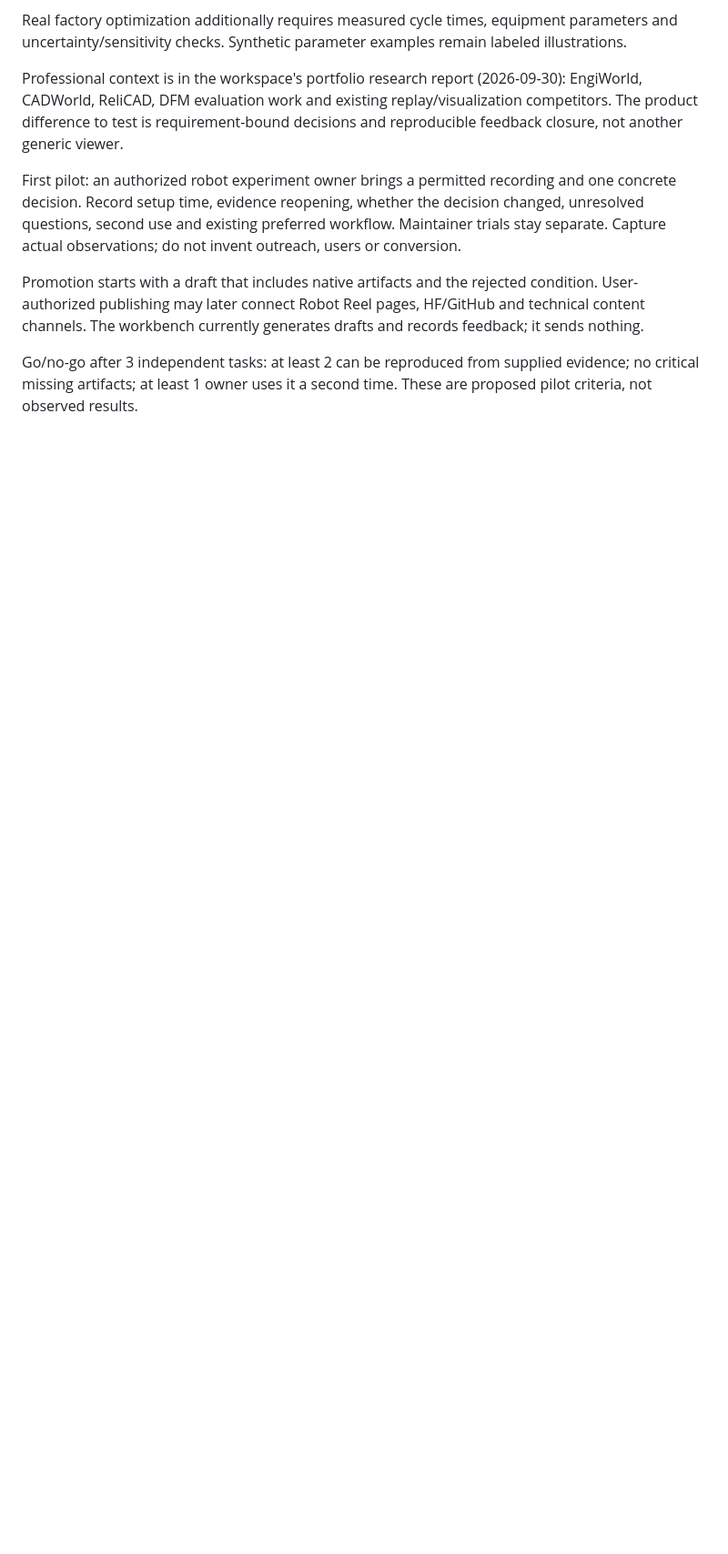
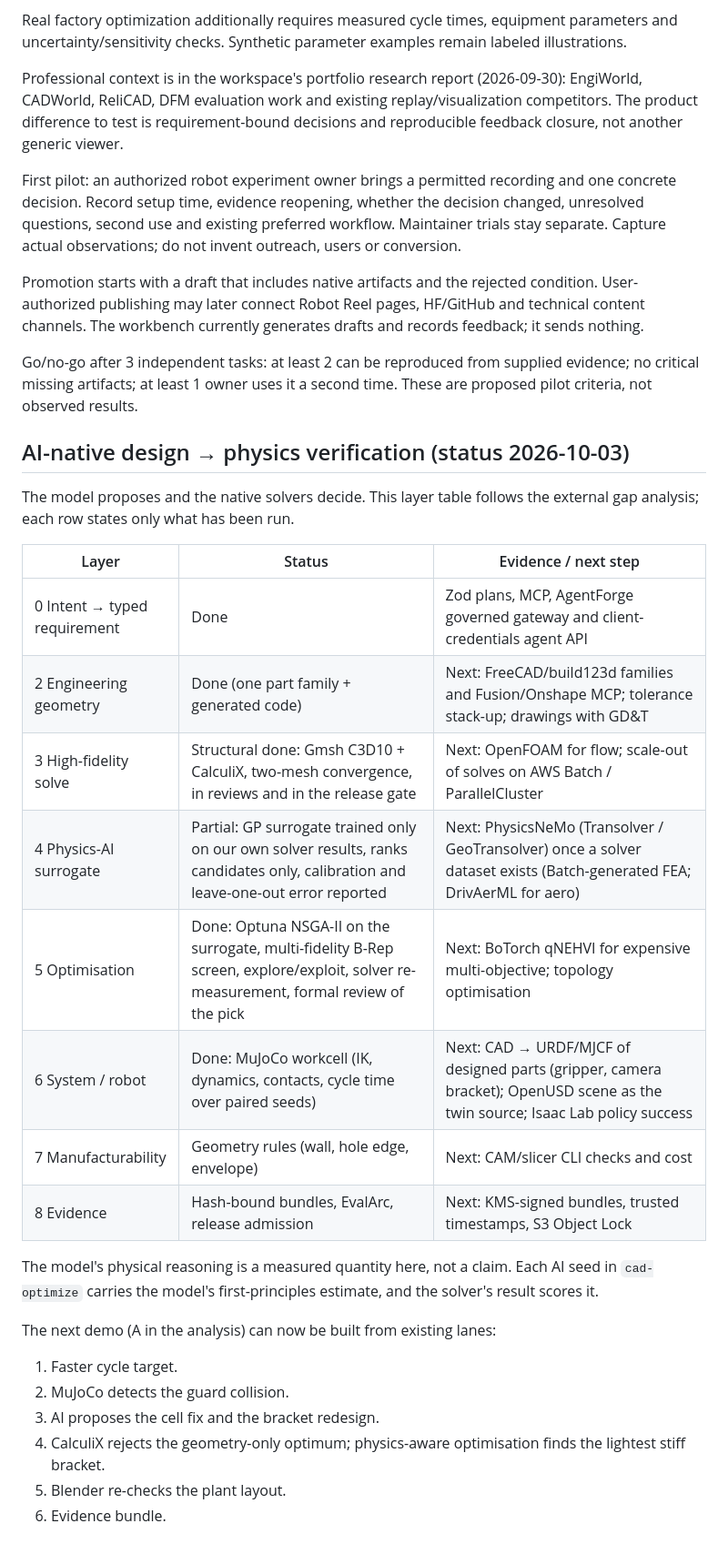
Before and after one commit to noteflowai/pai-design-workbench, a Markdown page: docs/NEXT.md, the part around the change. Shown at 91% size. Rendered like a GitHub page; blank space fills up the shorter version.

Commit message:
docs: physics-layer status against the external gap analysis

```diff
--- a/docs/NEXT.md
+++ b/docs/NEXT.md
@@ -19,3 +19,29 @@ First pilot: an authorized robot experiment owner brings a permitted recording a
 Promotion starts with a draft that includes native artifacts and the rejected condition. User-authorized publishing may later connect Robot Reel pages, HF/GitHub and technical content channels. The workbench currently generates drafts and records feedback; it sends nothing.
 
 Go/no-go after 3 independent tasks: at least 2 can be reproduced from supplied evidence; no critical missing artifacts; at least 1 owner uses it a second time. These are proposed pilot criteria, not observed results.
+
+## AI-native design → physics verification (status 2026-10-03)
+
+The model proposes and the native solvers decide. This layer table follows the external gap analysis; each row states only what has been run.
+
+| Layer | Status | Evidence / next step |
+|---|---|---|
+| 0 Intent → typed requirement | Done | Zod plans, MCP, AgentForge governed gateway and client-credentials agent API |
+| 2 Engineering geometry | Done (one part family + generated code) | Next: FreeCAD/build123d families and Fusion/Onshape MCP; tolerance stack-up; drawings with GD&T |
+| 3 High-fidelity solve | Structural done: Gmsh C3D10 + CalculiX, two-mesh convergence, in reviews and in the release gate | Next: OpenFOAM for flow; scale-out of solves on AWS Batch / ParallelCluster |
+| 4 Physics-AI surrogate | Partial: GP surrogate trained only on our own solver results, ranks candidates only, calibration and leave-one-out error reported | Next: PhysicsNeMo (Transolver / GeoTransolver) once a solver dataset exists (Batch-generated FEA; DrivAerML for aero) |
+| 5 Optimisation | Done: Optuna NSGA-II on the surrogate, multi-fidelity B-Rep screen, explore/exploit, solver re-measurement, formal review of the pick | Next: BoTorch qNEHVI for expensive multi-objective; topology optimisation |
+| 6 System / robot | Done: MuJoCo workcell (IK, dynamics, contacts, cycle time over paired seeds) | Next: CAD → URDF/MJCF of designed parts (gripper, camera bracket); OpenUSD scene as the twin source; Isaac Lab policy success |
+| 7 Manufacturability | Geometry rules (wall, hole edge, envelope) | Next: CAM/slicer CLI checks and cost |
+| 8 Evidence | Hash-bound bundles, EvalArc, release admission | Next: KMS-signed bundles, trusted timestamps, S3 Object Lock |
+
+The model's physical reasoning is a measured quantity here, not a claim. Each AI seed in `cad-optimize` carries the model's first-principles estimate, and the solver's result scores it.
+
+The next demo (A in the analysis) can now be built from existing lanes:
+
+1. Faster cycle target.
+2. MuJoCo detects the guard collision.
+3. AI proposes the cell fix and the bracket redesign.
+4. CalculiX rejects the geometry-only optimum; physics-aware optimisation finds the lightest stiff bracket.
+5. Blender re-checks the plant layout.
+6. Evidence bundle.
```
